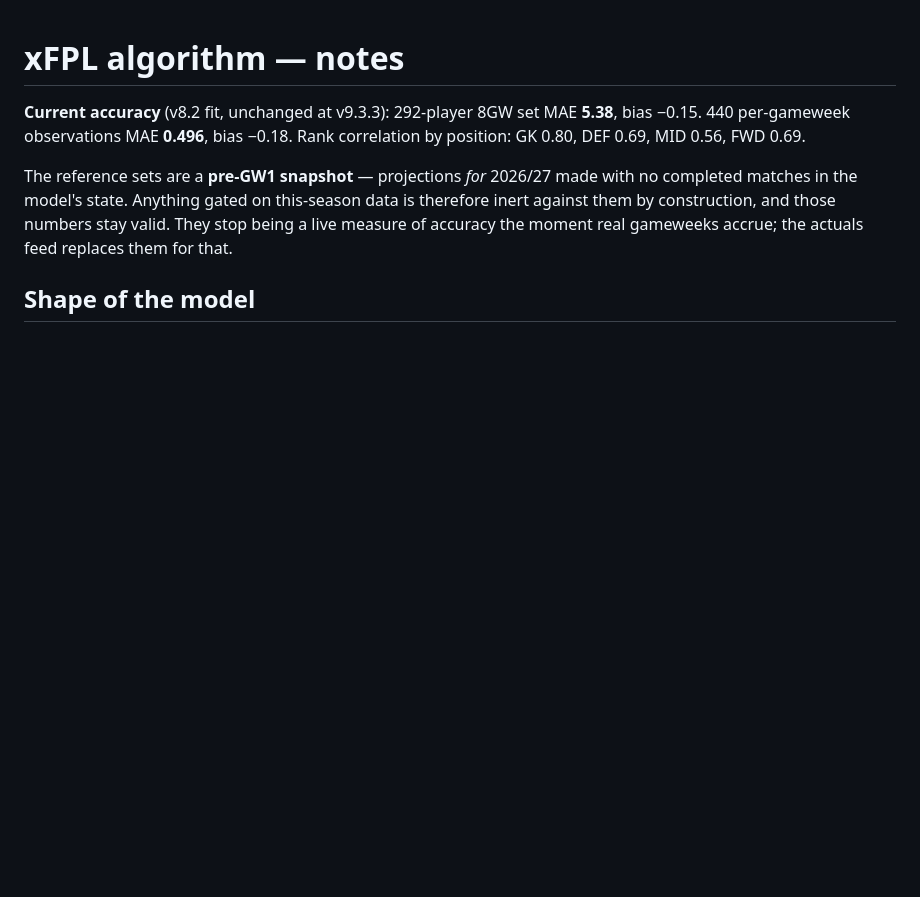
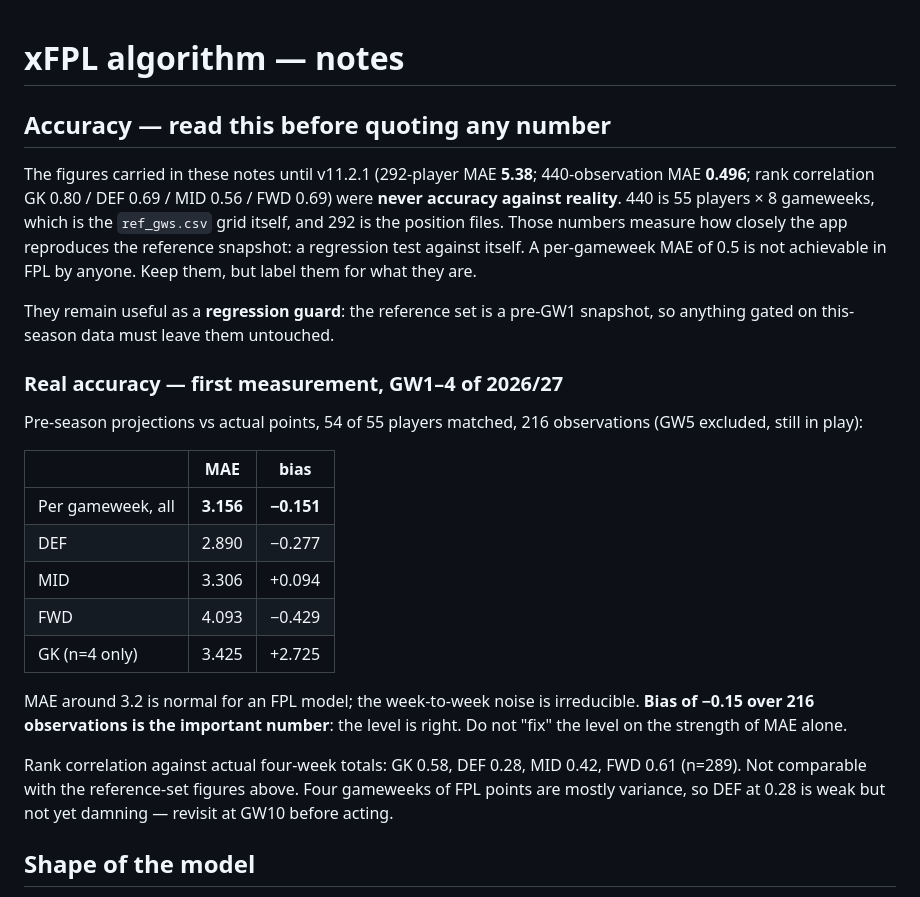
Before and after one commit to aykayai/fpl-edge, a Markdown page: docs/xfpl-notes.md, the part around one of its changes. GitHub-like rendering; blank space fills up the shorter version.

```diff
--- a/docs/xfpl-notes.md
+++ b/docs/xfpl-notes.md
@@ -1,14 +1,38 @@
 # xFPL algorithm — notes
 
-**Current accuracy** (v8.2 fit, unchanged at v9.3.3): 292-player 8GW set MAE
-**5.38**, bias −0.15. 440 per-gameweek observations MAE **0.496**, bias −0.18.
-Rank correlation by position: GK 0.80, DEF 0.69, MID 0.56, FWD 0.69.
+## Accuracy — read this before quoting any number
 
-The reference sets are a **pre-GW1 snapshot** — projections *for* 2026/27 made
-with no completed matches in the model's state. Anything gated on this-season
-data is therefore inert against them by construction, and those numbers stay
-valid. They stop being a live measure of accuracy the moment real gameweeks
-accrue; the actuals feed replaces them for that.
+The figures carried in these notes until v11.2.1 (292-player MAE **5.38**;
+440-observation MAE **0.496**; rank correlation GK 0.80 / DEF 0.69 / MID 0.56 /
+FWD 0.69) were **never accuracy against reality**. 440 is 55 players × 8
+gameweeks, which is the `ref_gws.csv` grid itself, and 292 is the position
+files. Those numbers measure how closely the app reproduces the reference
+snapshot: a regression test against itself. A per-gameweek MAE of 0.5 is not
+achievable in FPL by anyone. Keep them, but label them for what they are.
+
+They remain useful as a **regression guard**: the reference set is a pre-GW1
+snapshot, so anything gated on this-season data must leave them untouched.
+
+### Real accuracy — first measurement, GW1–4 of 2026/27
+Pre-season projections vs actual points, 54 of 55 players matched, 216
+observations (GW5 excluded, still in play):
+
+| | MAE | bias |
+|---|---|---|
+| Per gameweek, all | **3.156** | **−0.151** |
+| DEF | 2.890 | −0.277 |
+| MID | 3.306 | +0.094 |
+| FWD | 4.093 | −0.429 |
+| GK (n=4 only) | 3.425 | +2.725 |
+
+MAE around 3.2 is normal for an FPL model; the week-to-week noise is
+irreducible. **Bias of −0.15 over 216 observations is the important number**:
+the level is right. Do not "fix" the level on the strength of MAE alone.
+
+Rank correlation against actual four-week totals: GK 0.58, DEF 0.28, MID 0.42,
+FWD 0.61 (n=289). Not comparable with the reference-set figures above. Four
+gameweeks of FPL points are mostly variance, so DEF at 0.28 is weak but not yet
+damning — revisit at GW10 before acting.
 
 ## Shape of the model
 Per-position calibration `output = A × minutesFactor + B × rawComponents`.
```
Also changed, not shown: other parts of docs/xfpl-notes.md (+60 -52 lines).
